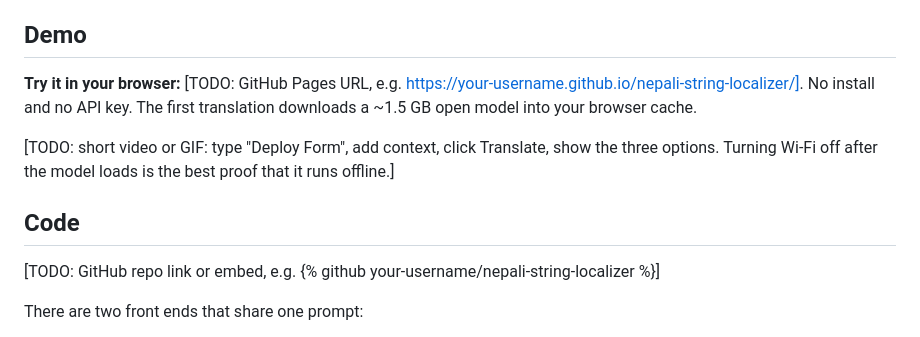
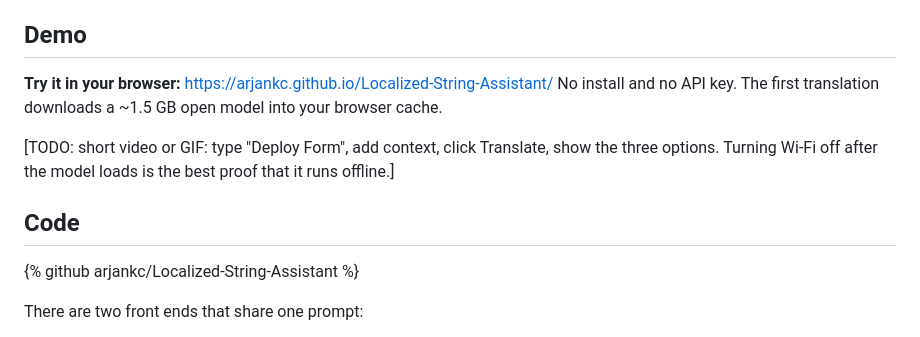
Before and after one commit to arjankc/Localized-String-Assistant, a Markdown page: SUBMISSION.md, the part around the change. GitHub-like rendering.

Commit message:
Fill in repo and GitHub Pages links in submission draft
Co-authored-by: Cursor <cursoragent@cursor.com>

```diff
--- a/SUBMISSION.md
+++ b/SUBMISSION.md
@@ -28,13 +28,13 @@ Placeholders like `{name}`, `%s` and HTML tags come back untouched, so a transla
 
 ## Demo
 
-**Try it in your browser:** [TODO: GitHub Pages URL, e.g. https://your-username.github.io/nepali-string-localizer/]. No install and no API key. The first translation downloads a ~1.5 GB open model into your browser cache.
+**Try it in your browser:** https://arjankc.github.io/Localized-String-Assistant/ No install and no API key. The first translation downloads a ~1.5 GB open model into your browser cache.
 
 [TODO: short video or GIF: type "Deploy Form", add context, click Translate, show the three options. Turning Wi-Fi off after the model loads is the best proof that it runs offline.]
 
 ## Code
 
-[TODO: GitHub repo link or embed, e.g. {% github your-username/nepali-string-localizer %}]
+{% github arjankc/Localized-String-Assistant %}
 
 There are two front ends that share one prompt:
 
```
